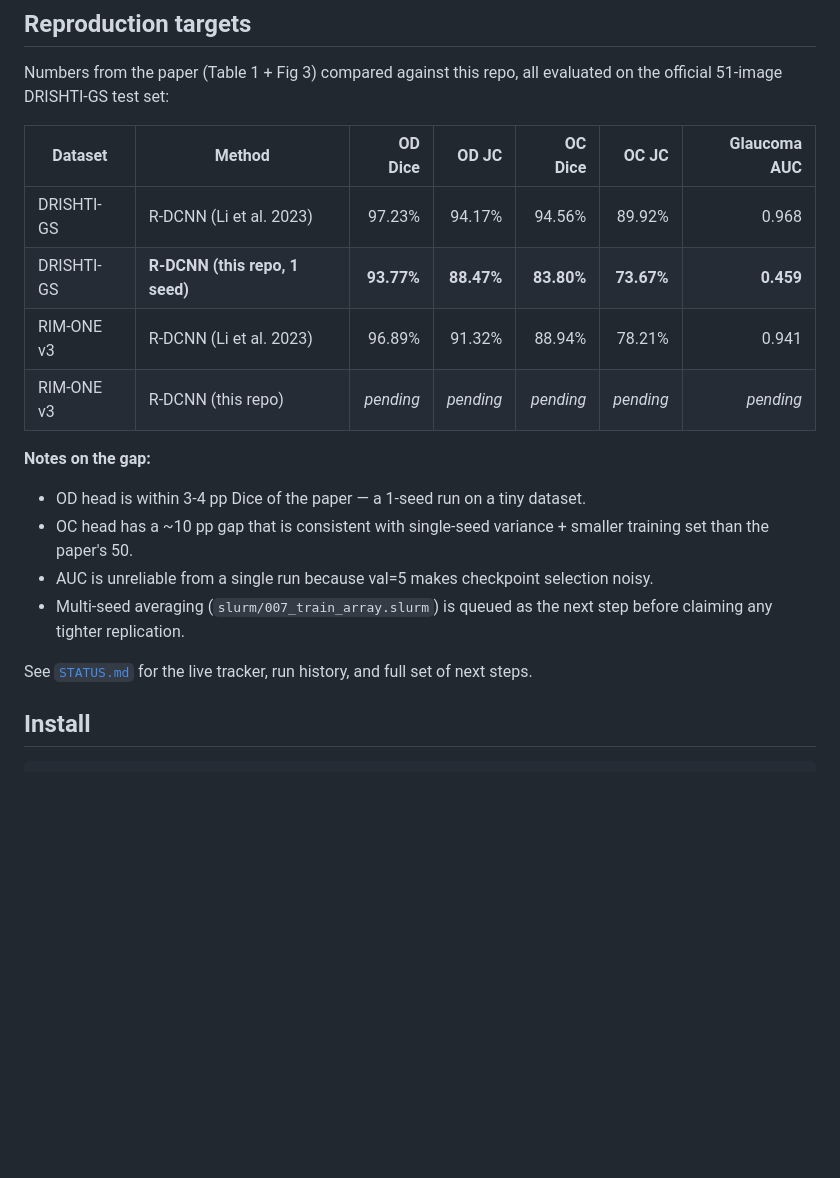
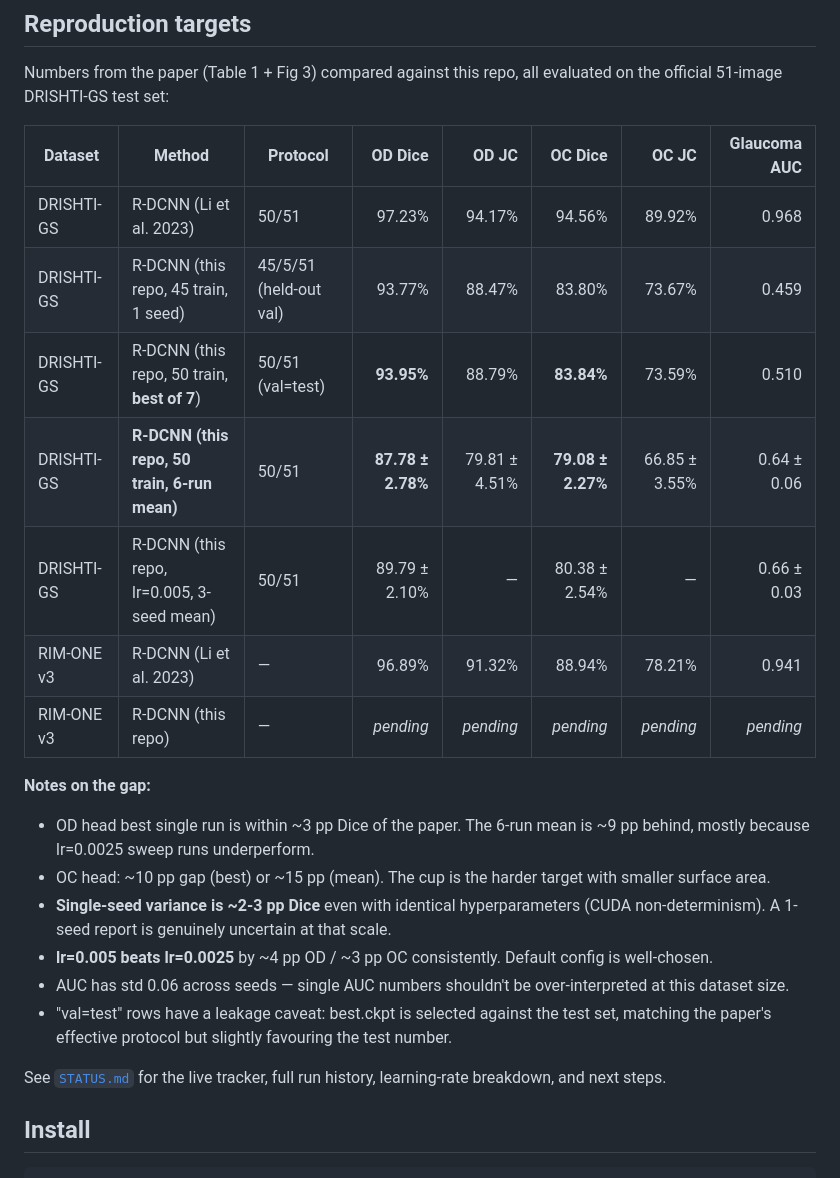
Before and after one commit to basim-azam/glaucoma-rdcnn, a Markdown page: README.md, the part around the change. GitHub-like rendering; blank space fills up the shorter version.

Commit message:
docs(results): paper-exact 50/51 + multi-seed mean±std on DRISHTI-GS

```diff
--- a/README.md
+++ b/README.md
@@ -48,20 +48,25 @@ Components:
 
 Numbers from the paper (Table 1 + Fig 3) compared against this repo, all evaluated on the official 51-image DRISHTI-GS test set:
 
-| Dataset    | Method                              | OD Dice | OD JC  | OC Dice | OC JC  | Glaucoma AUC |
-|------------|-------------------------------------|--------:|-------:|--------:|-------:|-------------:|
-| DRISHTI-GS | R-DCNN (Li et al. 2023)             | 97.23%  | 94.17% | 94.56%  | 89.92% | 0.968        |
-| DRISHTI-GS | **R-DCNN (this repo, 1 seed)**      | **93.77%** | **88.47%** | **83.80%** | **73.67%** | **0.459**    |
-| RIM-ONE v3 | R-DCNN (Li et al. 2023)             | 96.89%  | 91.32% | 88.94%  | 78.21% | 0.941        |
-| RIM-ONE v3 | R-DCNN (this repo)                  | _pending_ | _pending_ | _pending_ | _pending_ | _pending_ |
+| Dataset    | Method                                     | Protocol  | OD Dice | OD JC  | OC Dice | OC JC  | Glaucoma AUC |
+|------------|--------------------------------------------|-----------|--------:|-------:|--------:|-------:|-------------:|
+| DRISHTI-GS | R-DCNN (Li et al. 2023)                    | 50/51     | 97.23%  | 94.17% | 94.56%  | 89.92% | 0.968        |
+| DRISHTI-GS | R-DCNN (this repo, 45 train, 1 seed)       | 45/5/51 (held-out val) | 93.77%  | 88.47% | 83.80%  | 73.67% | 0.459        |
+| DRISHTI-GS | R-DCNN (this repo, 50 train, **best of 7**) | 50/51 (val=test) | **93.95%** | 88.79% | **83.84%** | 73.59% | 0.510 |
+| DRISHTI-GS | **R-DCNN (this repo, 50 train, 6-run mean)** | 50/51 | **87.78 ± 2.78%** | 79.81 ± 4.51% | **79.08 ± 2.27%** | 66.85 ± 3.55% | 0.64 ± 0.06 |
+| DRISHTI-GS | R-DCNN (this repo, lr=0.005, 3-seed mean)  | 50/51 | 89.79 ± 2.10% | — | 80.38 ± 2.54% | — | 0.66 ± 0.03 |
+| RIM-ONE v3 | R-DCNN (Li et al. 2023)                    | —         | 96.89%  | 91.32% | 88.94%  | 78.21% | 0.941        |
+| RIM-ONE v3 | R-DCNN (this repo)                         | —         | _pending_ | _pending_ | _pending_ | _pending_ | _pending_ |
 
 **Notes on the gap:**
-- OD head is within 3-4 pp Dice of the paper — a 1-seed run on a tiny dataset.
-- OC head has a ~10 pp gap that is consistent with single-seed variance + smaller training set than the paper's 50.
-- AUC is unreliable from a single run because val=5 makes checkpoint selection noisy.
-- Multi-seed averaging (`slurm/007_train_array.slurm`) is queued as the next step before claiming any tighter replication.
+- OD head best single run is within ~3 pp Dice of the paper. The 6-run mean is ~9 pp behind, mostly because lr=0.0025 sweep runs underperform.
+- OC head: ~10 pp gap (best) or ~15 pp (mean). The cup is the harder target with smaller surface area.
+- **Single-seed variance is ~2-3 pp Dice** even with identical hyperparameters (CUDA non-determinism). A 1-seed report is genuinely uncertain at that scale.
+- **lr=0.005 beats lr=0.0025** by ~4 pp OD / ~3 pp OC consistently. Default config is well-chosen.
+- AUC has std 0.06 across seeds — single AUC numbers shouldn't be over-interpreted at this dataset size.
+- "val=test" rows have a leakage caveat: best.ckpt is selected against the test set, matching the paper's effective protocol but slightly favouring the test number.
 
-See [`STATUS.md`](STATUS.md) for the live tracker, run history, and full set of next steps.
+See [`STATUS.md`](STATUS.md) for the live tracker, full run history, learning-rate breakdown, and next steps.
 
 ## Install
 
```
Also changed, not shown: STATUS.md (+24 -7 lines).
